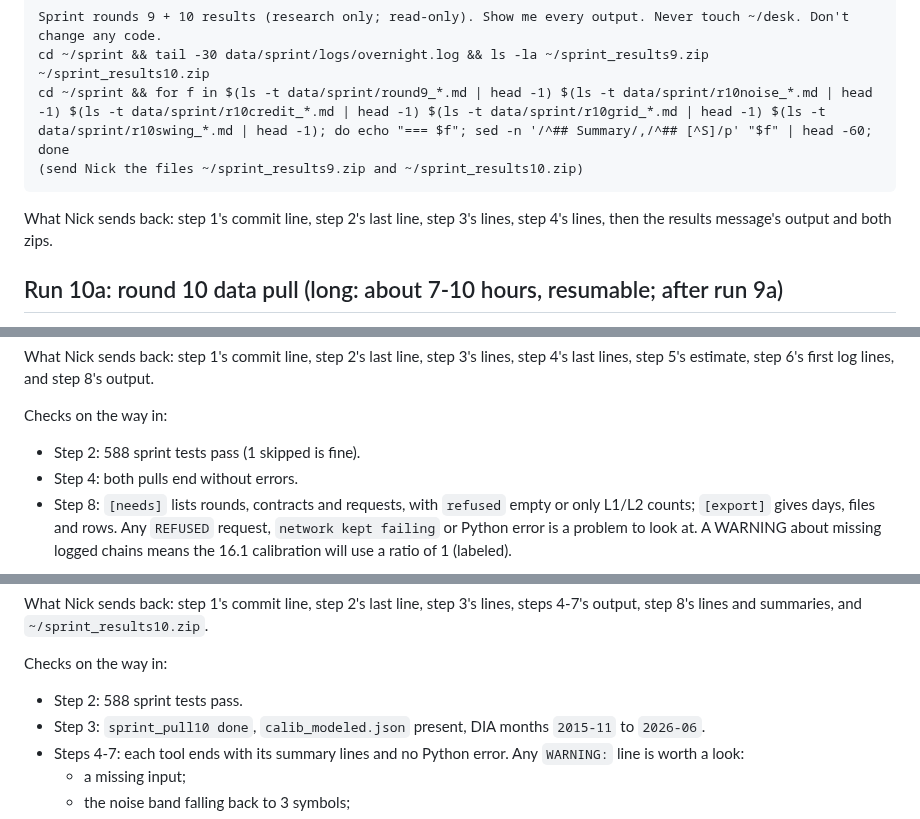
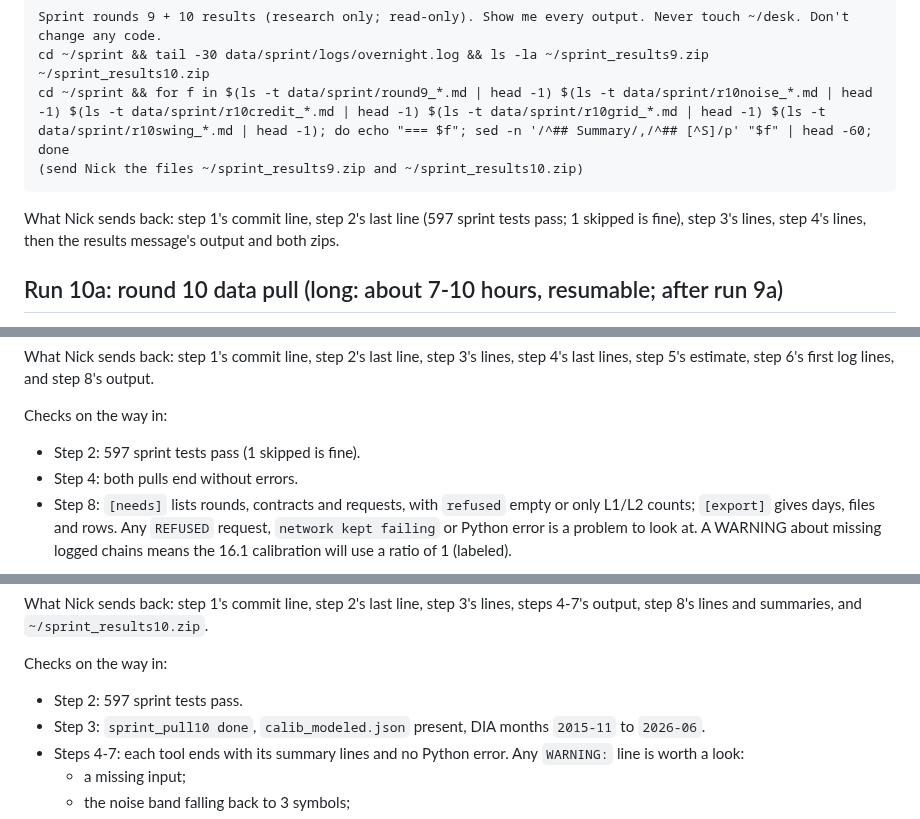
Before and after one commit to nick-devvv/deltadesk, a Markdown page: docs/research/SPRINT_CHART_RUN.md, 3 parts joined by grey strips. Rendered like a GitHub page.

Commit message:
Sprint Chart run doc: round 10 expects 597 sprint tests
Co-Authored-By: Claude Opus 5.5 <noreply@anthropic.com>
Claude-Session: https://claude.ai/code/session_01XXA8APLigaxurGWcP7gBE4

````diff
--- a/docs/research/SPRINT_CHART_RUN.md
+++ b/docs/research/SPRINT_CHART_RUN.md
@@ -71,7 +71,7 @@ cd ~/sprint && for f in $(ls -t data/sprint/round9_*.md | head -1) $(ls -t data/
 (send Nick the files ~/sprint_results9.zip and ~/sprint_results10.zip)
 ```
 
-What Nick sends back: step 1's commit line, step 2's last line, step 3's lines, step 4's lines, then the results message's output and both zips.
+What Nick sends back: step 1's commit line, step 2's last line (597 sprint tests pass; 1 skipped is fine), step 3's lines, step 4's lines, then the results message's output and both zips.
 
 ## Run 10a: round 10 data pull (long: about 7-10 hours, resumable; after run 9a)
 
@@ -147,7 +147,7 @@ If a step fails, show the error and stop. Don't change any code; re-running the
 What Nick sends back: step 1's commit line, step 2's last line, step 3's lines, step 4's last lines, step 5's estimate, step 6's first log lines, and step 8's output.
 
 Checks on the way in:
-- Step 2: 588 sprint tests pass (1 skipped is fine).
+- Step 2: 597 sprint tests pass (1 skipped is fine).
 - Step 4: both pulls end without errors.
 - Step 8: `[needs]` lists rounds, contracts and requests, with `refused` empty or only L1/L2 counts; `[export]` gives days, files and rows. Any `REFUSED` request, `network kept failing` or Python error is a problem to look at. A WARNING about missing logged chains means the 16.1 calibration will use a ratio of 1 (labeled).
 
@@ -197,7 +197,7 @@ If a step fails, show the error and stop. Don't change any code; re-running the
 What Nick sends back: step 1's commit line, step 2's last line, step 3's lines, steps 4-7's output, step 8's lines and summaries, and `~/sprint_results10.zip`.
 
 Checks on the way in:
-- Step 2: 588 sprint tests pass.
+- Step 2: 597 sprint tests pass.
 - Step 3: `sprint_pull10 done`, `calib_modeled.json` present, DIA months `2015-11` to `2026-06`.
 - Steps 4-7: each tool ends with its summary lines and no Python error. Any `WARNING:` line is worth a look:
   - a missing input;
````
